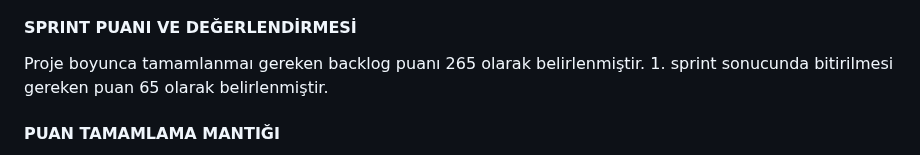
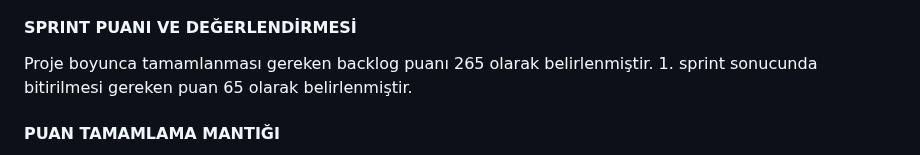
Before and after one commit to bugrahankaramollaoglu/greefin, a Markdown page: README.md, the part around the change. GitHub-like rendering.

```diff
--- a/README.md
+++ b/README.md
@@ -161,7 +161,7 @@ Görüldüğü üzere uygulamamız amacı ve vizyonu itibariyle çok geniş bir
 
 #### SPRINT PUANI VE DEĞERLENDİRMESİ
 
-Proje boyunca tamamlanmaı gereken backlog  puanı 265 olarak belirlenmiştir. 1. sprint sonucunda  bitirilmesi gereken puan 65 olarak belirlenmiştir.
+Proje boyunca tamamlanması gereken backlog  puanı 265 olarak belirlenmiştir. 1. sprint sonucunda  bitirilmesi gereken puan 65 olarak belirlenmiştir.
 
 #### PUAN TAMAMLAMA MANTIĞI
 İlk sprint projenin genel hatlarını dizayn ettiğimiz ve fonksiyonlar ve ürünün temel işlevleri üzerinde çalıştığımız için sprintler arasında daha uygun bir puan belirlenmiştir.Yapılması gereken görevler tamamlanmış ve belirlenen  puana ulaşılmıştır.Diğer sprintlerde projenin genel hatlarını projenin teknik kısmına odaklanacağımız ve daha fazla görev üstleneceğimizden  dolayı 2. ve 3. sprint genel görev değerlendirmesi 100 puan olarak belirlenmiştir.
```
